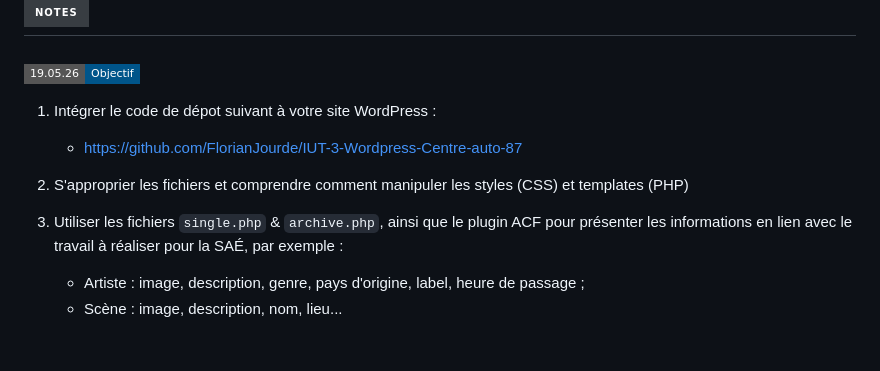
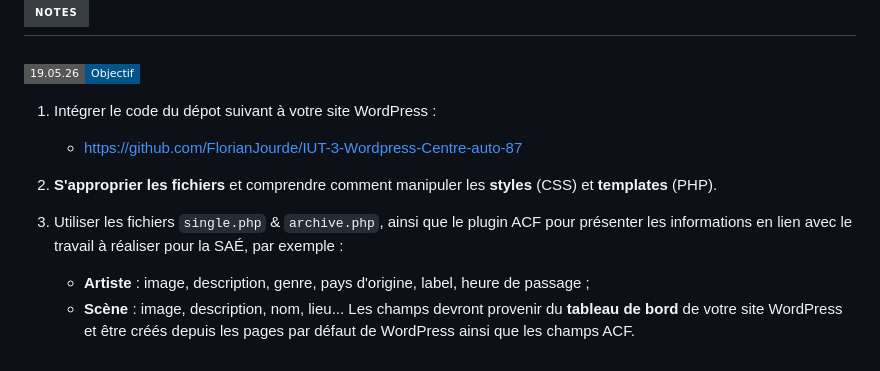
Before and after one commit to FlorianJourde/IUT-2-Wordpress-TD, a Markdown page: README.md, the part around the change. Drawn GitHub-style; badges without logos.

Commit message:
readme: update

```diff
--- a/README.md
+++ b/README.md
@@ -413,10 +413,12 @@ Et voici un exemple de rendu de ces mêmes champs en front, suite à un ajusteme
 ## ![Notes](https://img.shields.io/badge/Notes-383d42?style=for-the-badge)
 
 ### ![](https://img.shields.io/badge/19.05.26-Objectif-00558a?style=flat-square)
-1. Intégrer le code de dépot suivant à votre site WordPress :
+1. Intégrer le code du dépot suivant à votre site WordPress :
     - https://github.com/FlorianJourde/IUT-3-Wordpress-Centre-auto-87
 
-2. S'approprier les fichiers et comprendre comment manipuler les styles (CSS) et templates (PHP)
+2. **S'approprier les fichiers** et comprendre comment manipuler les **styles** (CSS) et **templates** (PHP).
+
 3. Utiliser les fichiers `single.php` & `archive.php`, ainsi que le plugin ACF pour présenter les informations en lien avec le travail à réaliser pour la SAÉ, par exemple :
-    - Artiste : image, description, genre, pays d'origine, label, heure de passage ;
-    - Scène : image, description, nom, lieu...
+    - **Artiste** : image, description, genre, pays d'origine, label, heure de passage ;
+    - **Scène** : image, description, nom, lieu...
+Les champs devront provenir du **tableau de bord** de votre site WordPress et être créés depuis les pages par défaut de WordPress ainsi que les champs ACF.
```
